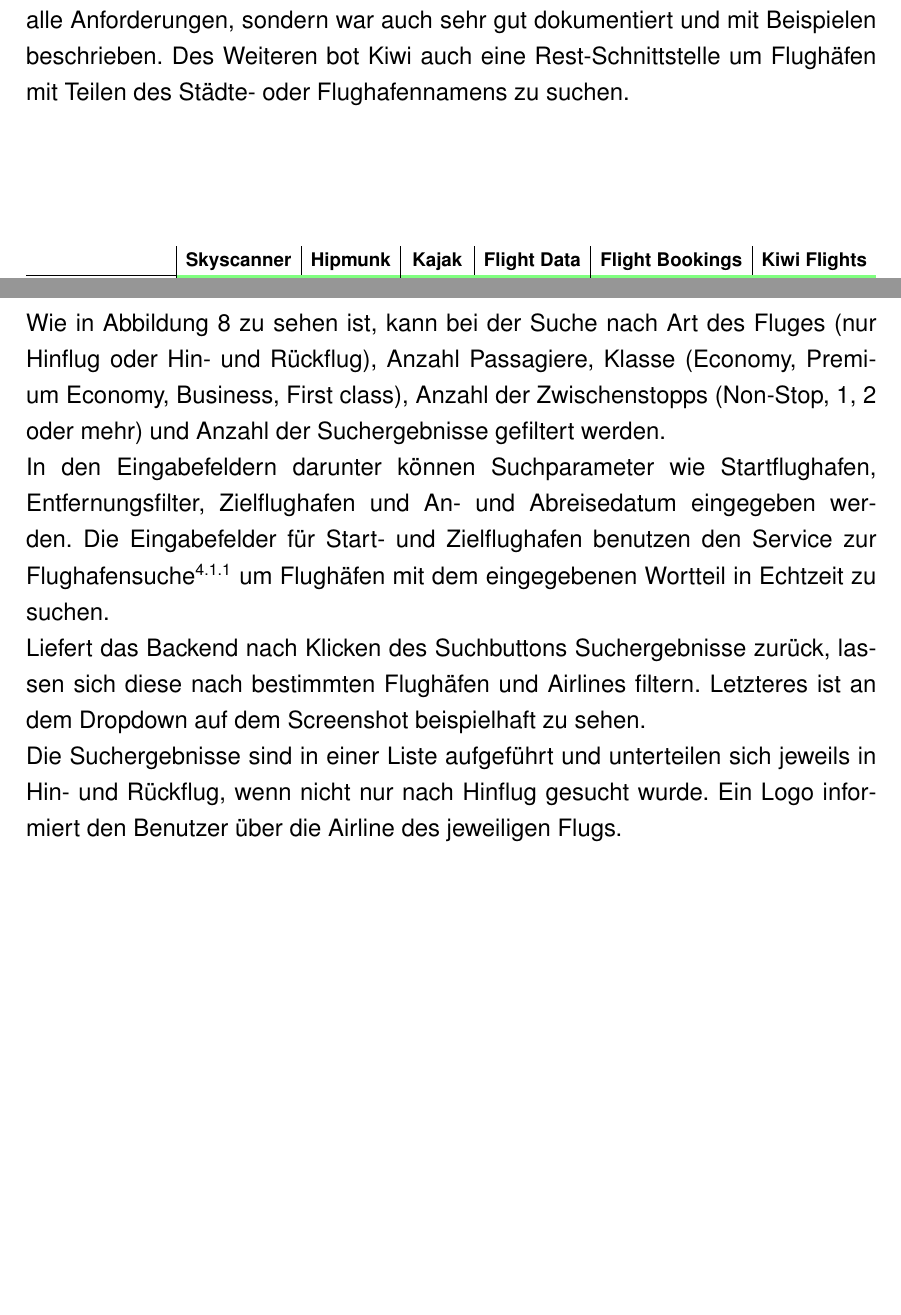
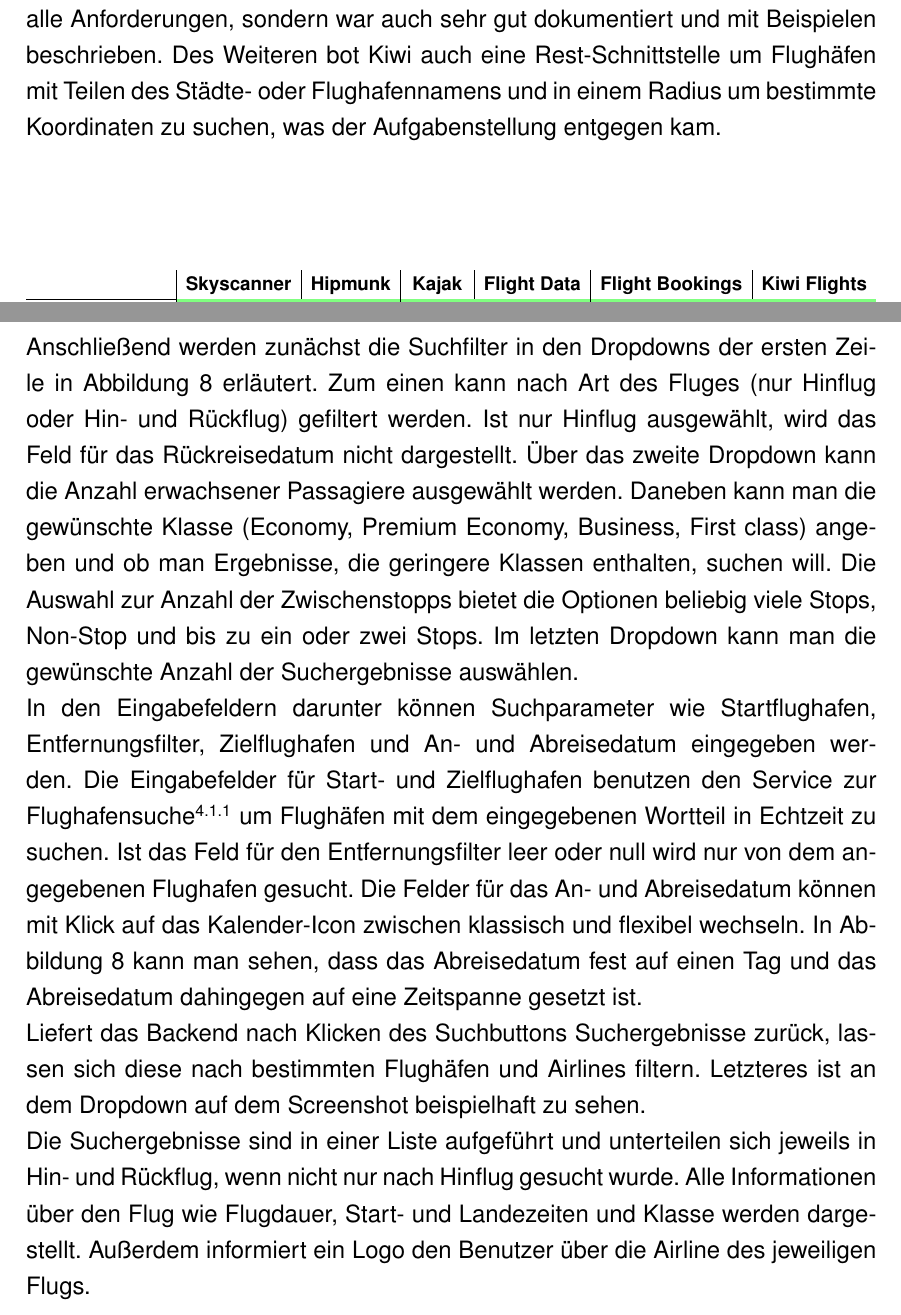
Before and after one commit to featherkraken/featherkraken-paper, a LaTeX document (paper.tex): two parts of pages 14 and 23 of 28, joined at a grey line, cut so that both start at the same text, the shorter picture padded with empty space. Compiled offline with pdfLaTeX.

Commit message:
More text about frontend.

```diff
--- a/paper.tex
+++ b/paper.tex
@@ -159,7 +159,7 @@ TypeScript ist eine auf JavaScript basierende Programmiersprache und erweitert d
 \section{Entwurf}
 In diesem Kapitel werden Ansätze zur Implementierung der Anwendung verglichen und die jeweils gewählte Lösung aufgeführt. Die Ansätze reichen durch alle Abstraktionsebenen von Überlegungen zum Aufbau des Projekts, über Modellierung der Daten bis hin zu gewählten Frameworks.
 \subsection{Auswahl der externen Schnittstelle}
-Um Flugdaten zu erhalten muss eine externe Schnittstelle benutzt werden, welche die Pflichtanforderungen\textsuperscript{\ref{sec:requirements}} erfüllt und dabei leicht zu verwenden ist. Die Wahl der Schnittstelle fiel dabei auf eine Rest-Schnittstelle, da diese sehr einfach zu benutzen sind. Für die Auswahl des Anbieters wurde eine Tabelle (siehe Abbildung \ref{fig:api-comparison}) erstellt, welche die Pflichtanforderungen mit den Funktionalitäten der jeweiligen Schnittstelle abgleicht. Dabei erfüllte die Schnittstelle von Kiwi nicht nur alle Anforderungen, sondern war auch sehr gut dokumentiert und mit Beispielen beschrieben. Des Weiteren bot Kiwi auch eine Rest-Schnittstelle um Flughäfen mit Teilen des Städte- oder Flughafennamens zu suchen.
+Um Flugdaten zu erhalten muss eine externe Schnittstelle benutzt werden, welche die Pflichtanforderungen\textsuperscript{\ref{sec:requirements}} erfüllt und dabei leicht zu verwenden ist. Die Wahl der Schnittstelle fiel dabei auf eine Rest-Schnittstelle, da diese sehr einfach zu benutzen sind. Für die Auswahl des Anbieters wurde eine Tabelle (siehe Abbildung \ref{fig:api-comparison}) erstellt, welche die Pflichtanforderungen mit den Funktionalitäten der jeweiligen Schnittstelle abgleicht. Dabei erfüllte die Schnittstelle von Kiwi nicht nur alle Anforderungen, sondern war auch sehr gut dokumentiert und mit Beispielen beschrieben. Des Weiteren bot Kiwi auch eine Rest-Schnittstelle um Flughäfen mit Teilen des Städte- oder Flughafennamens und in einem Radius um bestimmte Koordinaten zu suchen, was der Aufgabenstellung entgegen kam.
 \begin{center}
 	\captionsetup{type=figure}
 	\resizebox{\textwidth}{!}
@@ -278,10 +278,10 @@ Durch den Einsatz von der Bibliothek \texttt{react-bootstrap} lassen sich Kompon
 	\captionof{figure}{Screenshot des Frontend}
 	\label{fig:frontend}
 \end{center}
-Wie in Abbildung \ref{fig:frontend} zu sehen ist, kann bei der Suche nach Art des Fluges (nur Hinflug oder Hin- und Rückflug), Anzahl Passagiere, Klasse (Economy, Premium Economy, Business, First class), Anzahl der Zwischenstopps (Non-Stop, 1, 2 oder mehr) und Anzahl der Suchergebnisse gefiltert werden.\\
-In den Eingabefeldern darunter können Suchparameter wie Startflughafen, Entfernungsfilter, Zielflughafen und An- und Abreisedatum eingegeben werden. Die Eingabefelder für Start- und Zielflughafen benutzen den Service zur Flughafensuche\textsuperscript{\ref{sec:airport-search}} um Flughäfen mit dem eingegebenen Wortteil in Echtzeit zu suchen.\\
+Anschließend werden zunächst die Suchfilter in den Dropdowns der ersten Zeile in Abbildung \ref{fig:frontend} erläutert. Zum einen kann nach Art des Fluges (nur Hinflug oder Hin- und Rückflug) gefiltert werden. Ist nur Hinflug ausgewählt, wird das Feld für das Rückreisedatum nicht dargestellt. Über das zweite Dropdown kann die Anzahl erwachsener Passagiere ausgewählt werden. Daneben kann man die gewünschte Klasse (Economy, Premium Economy, Business, First class) angeben und ob man Ergebnisse, die geringere Klassen enthalten, suchen will. Die Auswahl zur Anzahl der Zwischenstopps bietet die Optionen beliebig viele Stops, Non-Stop und bis zu ein oder zwei Stops. Im letzten Dropdown kann man die gewünschte Anzahl der Suchergebnisse auswählen.\\
+In den Eingabefeldern darunter können Suchparameter wie Startflughafen, Entfernungsfilter, Zielflughafen und An- und Abreisedatum eingegeben werden. Die Eingabefelder für Start- und Zielflughafen benutzen den Service zur Flughafensuche\textsuperscript{\ref{sec:airport-search}} um Flughäfen mit dem eingegebenen Wortteil in Echtzeit zu suchen. Ist das Feld für den Entfernungsfilter leer oder null wird nur von dem angegebenen Flughafen gesucht. Die Felder für das An- und Abreisedatum können mit Klick auf das Kalender-Icon zwischen klassisch und flexibel wechseln. In Abbildung \ref{fig:frontend} kann man sehen, dass das Abreisedatum fest auf einen Tag und das Abreisedatum dahingegen auf eine Zeitspanne gesetzt ist.\\
 Liefert das Backend nach Klicken des Suchbuttons Suchergebnisse zurück, lassen sich diese nach bestimmten Flughäfen und Airlines filtern. Letzteres ist an dem Dropdown auf dem Screenshot beispielhaft zu sehen.\\
-Die Suchergebnisse sind in einer Liste aufgeführt und unterteilen sich jeweils in Hin- und Rückflug, wenn nicht nur nach Hinflug gesucht wurde. Ein Logo informiert den Benutzer über die Airline des jeweiligen Flugs.
+Die Suchergebnisse sind in einer Liste aufgeführt und unterteilen sich jeweils in Hin- und Rückflug, wenn nicht nur nach Hinflug gesucht wurde. Alle Informationen über den Flug wie Flugdauer, Start- und Landezeiten und Klasse werden dargestellt. Außerdem informiert ein Logo den Benutzer über die Airline des jeweiligen Flugs.
 \newpage
 \section{Testing}
 Das Testen der Anwendung war ein wichtiger Teil für den Erfolg des Projekts. Deshalb wurden nicht nur alle Software-Komponenten mit Unit-Tests abgedeckt, sondern auch Integrations-Tests geschrieben. All diese Tests werden programmatisch ausgeführt und werden von einer \acrshort{ci} in GitHub automatisch bei jedem \textit{push} ausgeführt. Ein \textit{merge} in den Master ist nur möglich wenn alle Tests erfolgreich ausgeführt wurden. Für alle Testfälle wurden realitätsnahe Bedingungen und Daten gewählt.\\
```
Also changed, not shown: images/frontend-screenshot.png.
